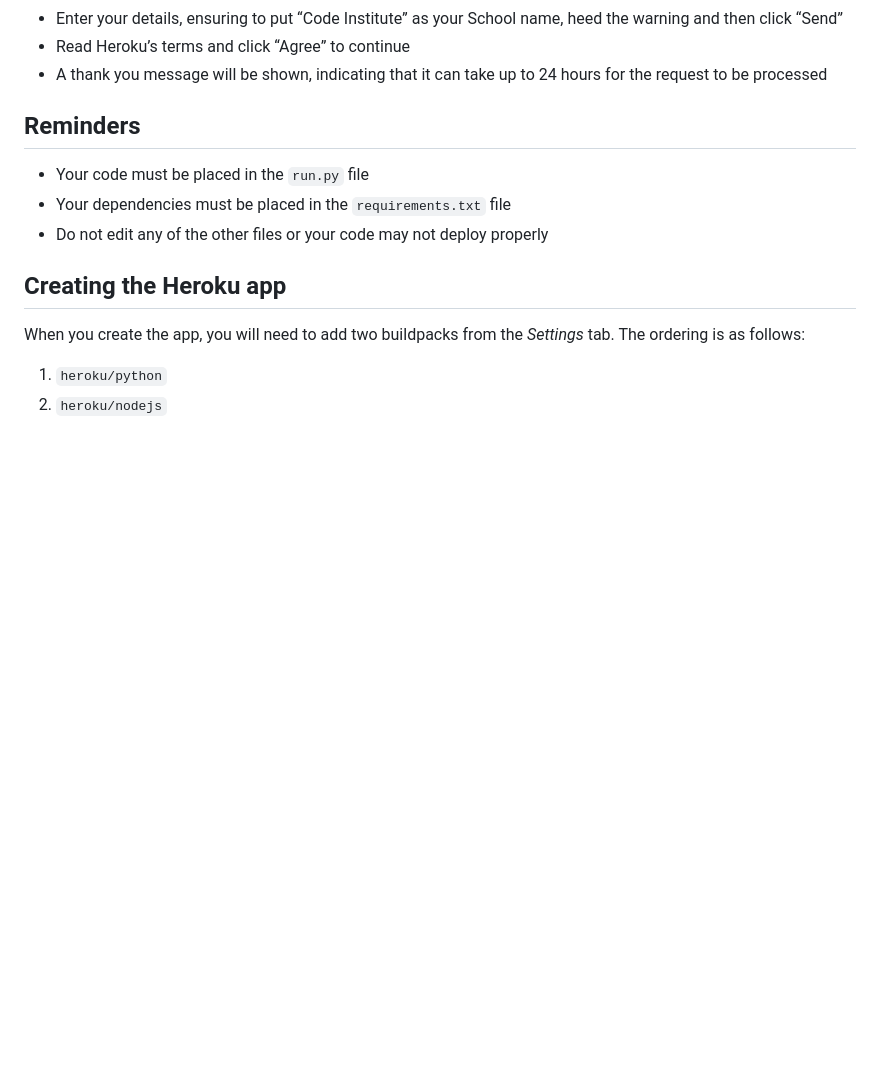
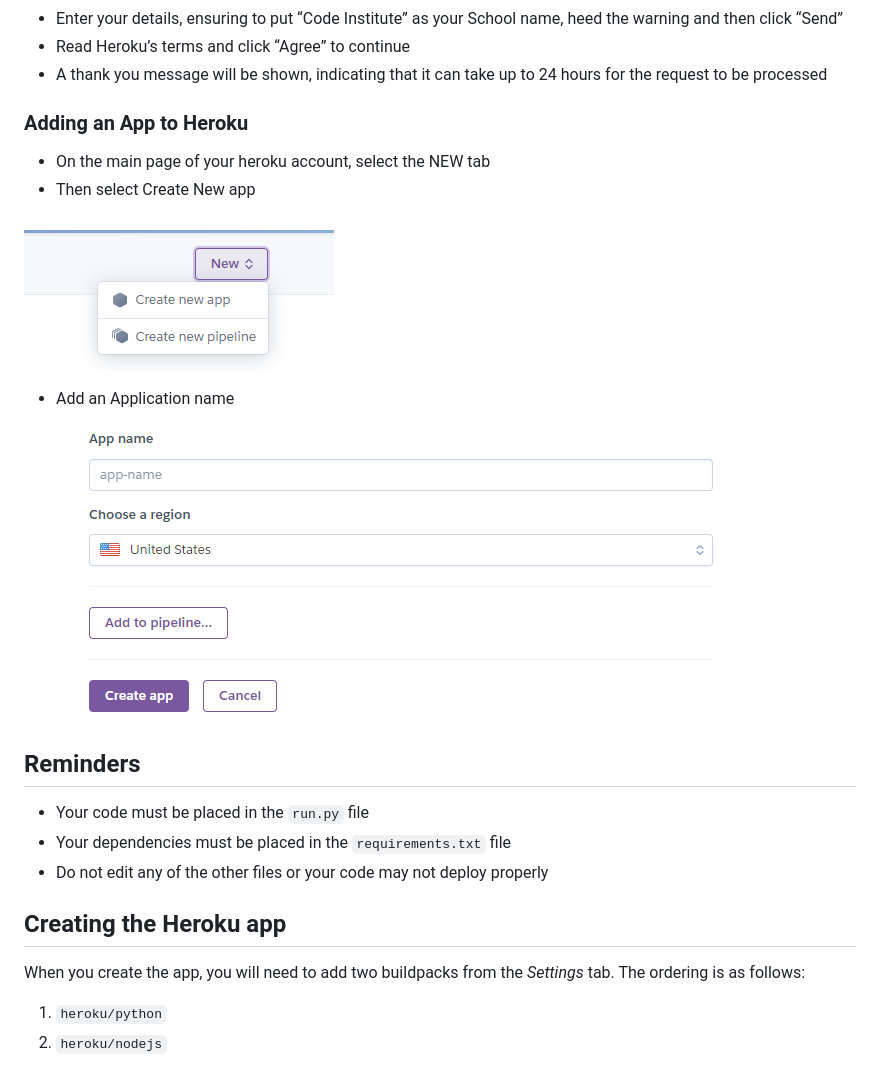
Before and after one commit to AbdulSyed05/Hang-Man, a Markdown page: README.md, the part around the change. Drawn GitHub-style; pictures changed too: documentation/heroku_one.png (added), documentation/heroku_two.png (added); blank space fills up the shorter version.

Commit message:
Add Heroku sections screenshots

```diff
--- a/README.md
+++ b/README.md
@@ -143,6 +143,16 @@ This website was constructed in VS Code and deployed on [Heroku](https://id.hero
 * Read Heroku’s terms and click “Agree” to continue
 * A thank you message will be shown, indicating that it can take up to 24 hours for the request to be processed
 
+### Adding an App to Heroku
+
+* On the main page of your heroku account, select the NEW tab
+* Then select Create New app
+
+![Create new app](documentation/heroku_one.png)
+
+* Add an Application name
+![App name](documentation/heroku_two.png)
+
 
 
 ## Reminders
```
